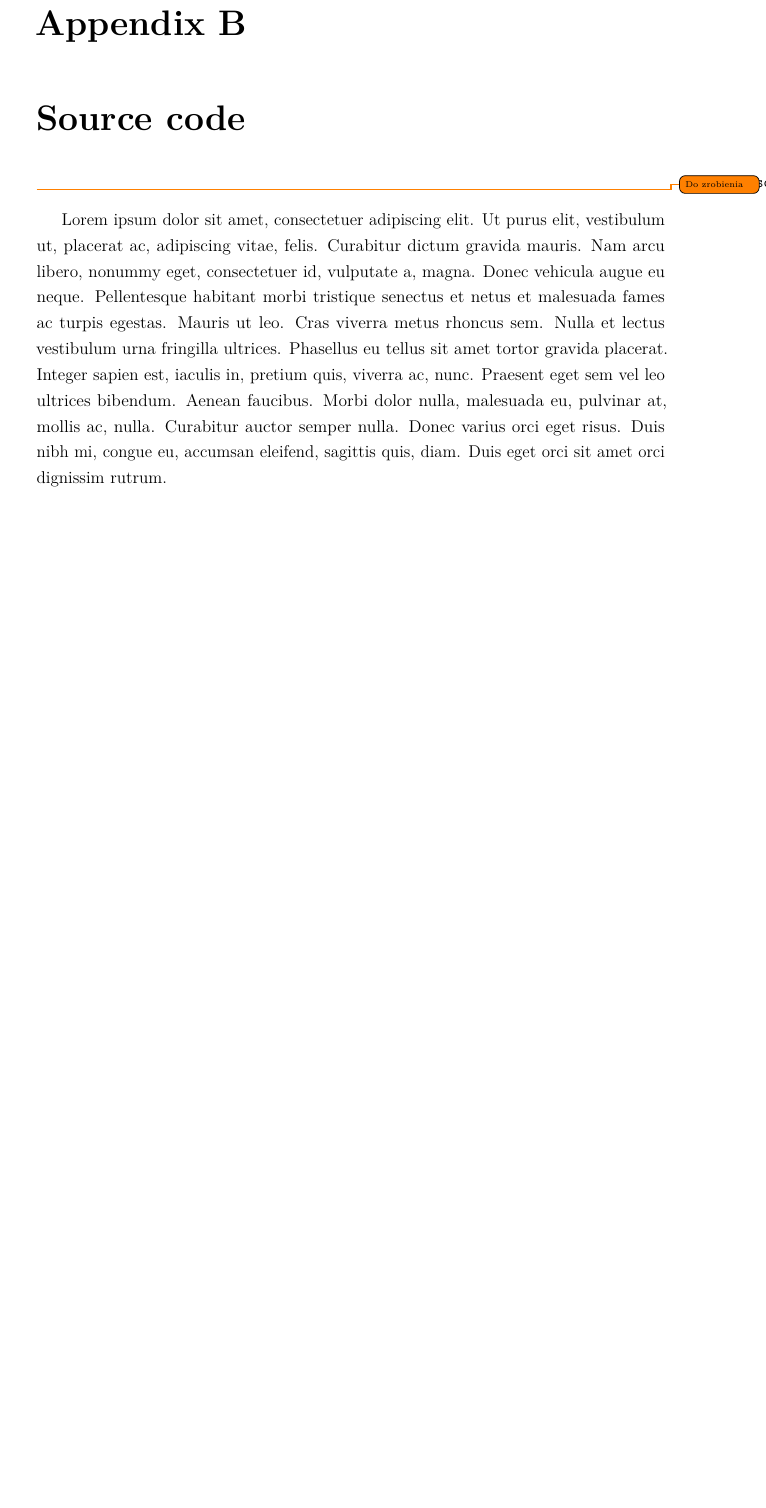
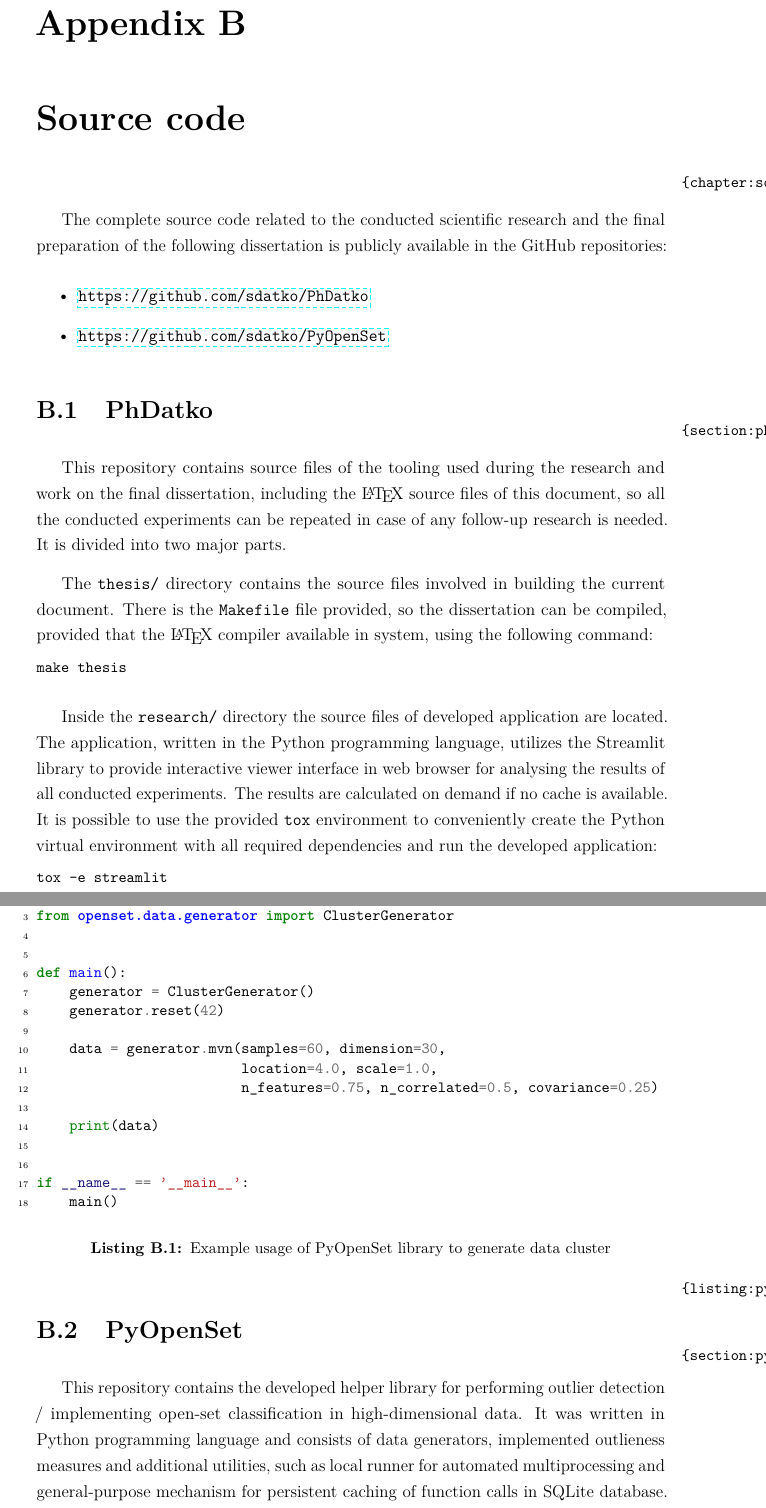
Before and after one commit to sdatko/PhDatko, a LaTeX thesis (thesis/main.tex, which reads thesis/chapters/82-source-code.tex): part of page 19 of 26 before the commit and two parts of pages 19 and 20 of 27 after it, the two joined at a grey line, cut so that both start at the same text, the shorter picture padded with empty space. Compiled offline with pdfLaTeX.

Commit message:
Draft of source code appendix

```diff
--- a/thesis/chapters/82-source-code.tex
+++ b/thesis/chapters/82-source-code.tex
@@ -1,5 +1,32 @@
 \chapter{Source code}
 \label{chapter:source-code}
 
-\todo{Do zrobienia}  % TODO
-\lipsum[1]
+The complete source code related to the conducted scientific research and the final preparation of the following dissertation is publicly available in the GitHub repositories:
+\begin{itemize}
+    \item \url{https://github.com/sdatko/PhDatko}
+    \item \url{https://github.com/sdatko/PyOpenSet}
+\end{itemize}
+
+
+\section{PhDatko}
+\label{section:phdatko}
+
+This repository contains source files of the tooling used during the research and work on the final dissertation, including the \LaTeX{} source files of this document, so all the conducted experiments can be repeated in case of any follow-up research is needed. It~is divided into two major parts.
+
+The \texttt{thesis/} directory contains the source files involved in building the current document. There is the \texttt{Makefile} file provided, so the dissertation can be compiled, provided that the \LaTeX{} compiler available in system, using the following command:
+\vspace{-\parskip}
+\begin{minted}{shell}
+make thesis
+\end{minted}
+
+Inside the \texttt{research/} directory the source files of developed application are located. The application, written in the Python programming language, utilizes the Streamlit library to provide interactive viewer interface in web browser for analysing the results of all conducted experiments. The results are calculated on demand if no cache is available. It is possible to use the provided \texttt{tox} environment to conveniently create the Python virtual environment with all required dependencies and run the developed application:
+\vspace{-\parskip}
+\begin{minted}{shell}
+tox -e streamlit
+\end{minted}
+
+
+\section{PyOpenSet}
+\label{section:pyopenset}
+
+This repository contains the developed helper library for performing outlier detection / implementing open-set classification in high-dimensional data. It was written in Python programming language and consists of data generators, implemented outlieness measures and additional utilities, such as local runner for automated multiprocessing and general-purpose mechanism for persistent caching of function calls in SQLite database.
@@ -5,0 +37 @@
+pip install git+https://github.com/sdatko/PyOpenSet.git@master
@@ -5,0 +44,24 @@
+\begin{listing}[t]
+    \begin{minted}[numbersep=0.5em,fontsize=\small,linenos]{Python}
+#!/usr/bin/env python3
+
+from openset.data.generator import ClusterGenerator
+
+
+def main():
+    generator = ClusterGenerator()
+    generator.reset(42)
+
+    data = generator.mvn(samples=60, dimension=30,
+                         location=4.0, scale=1.0,
+                         n_features=0.75, n_correlated=0.5, covariance=0.25)
+
+    print(data)
+
+
+if __name__ == '__main__':
+    main()
+    \end{minted}
+    \caption{Example usage of PyOpenSet library to generate data cluster}
+    \label{listing:pyopenset-example}
+\end{listing}
```
Also changed, not shown: thesis/chapters/82-source-code.tex (10 more changed lines).
